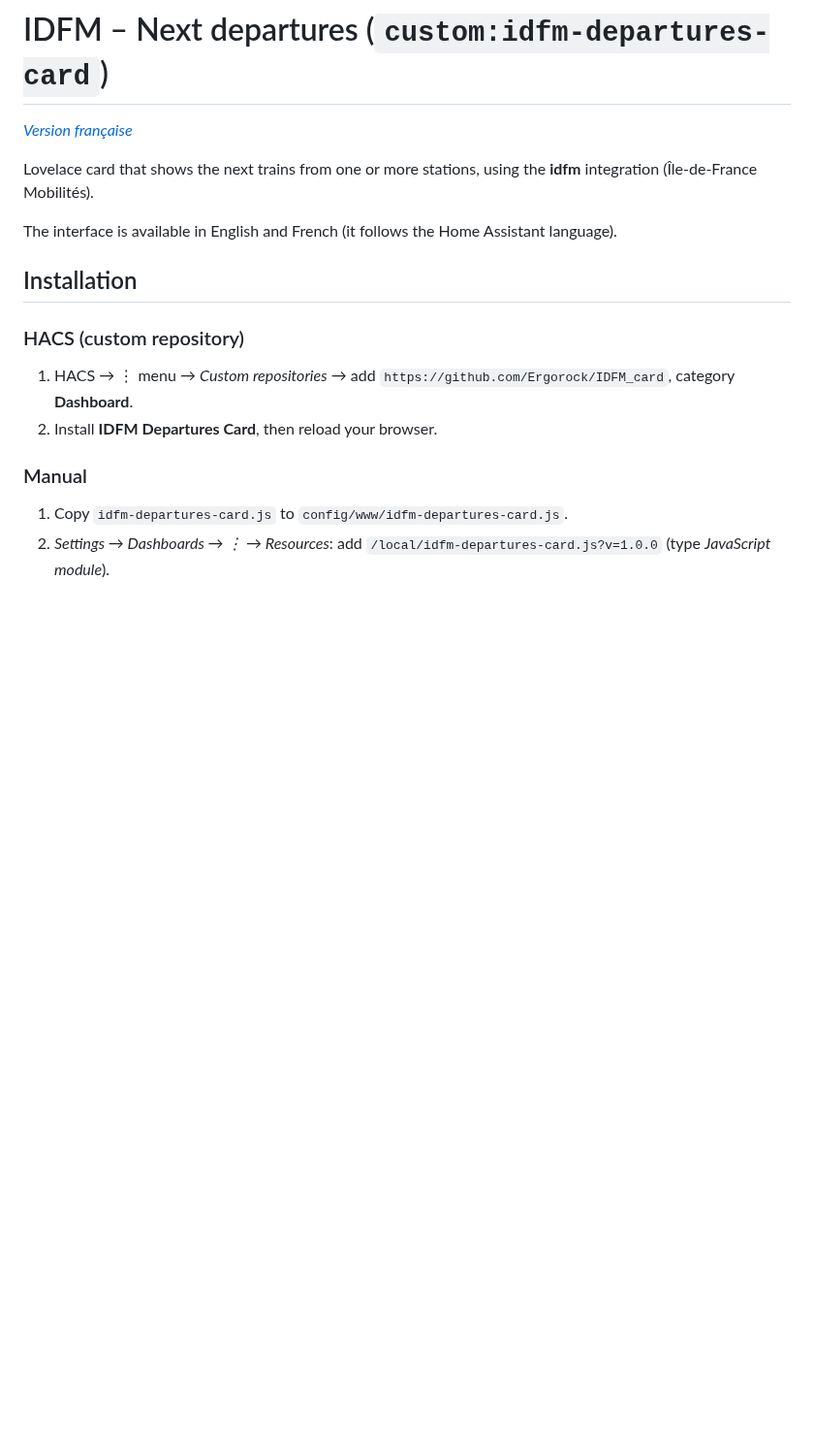
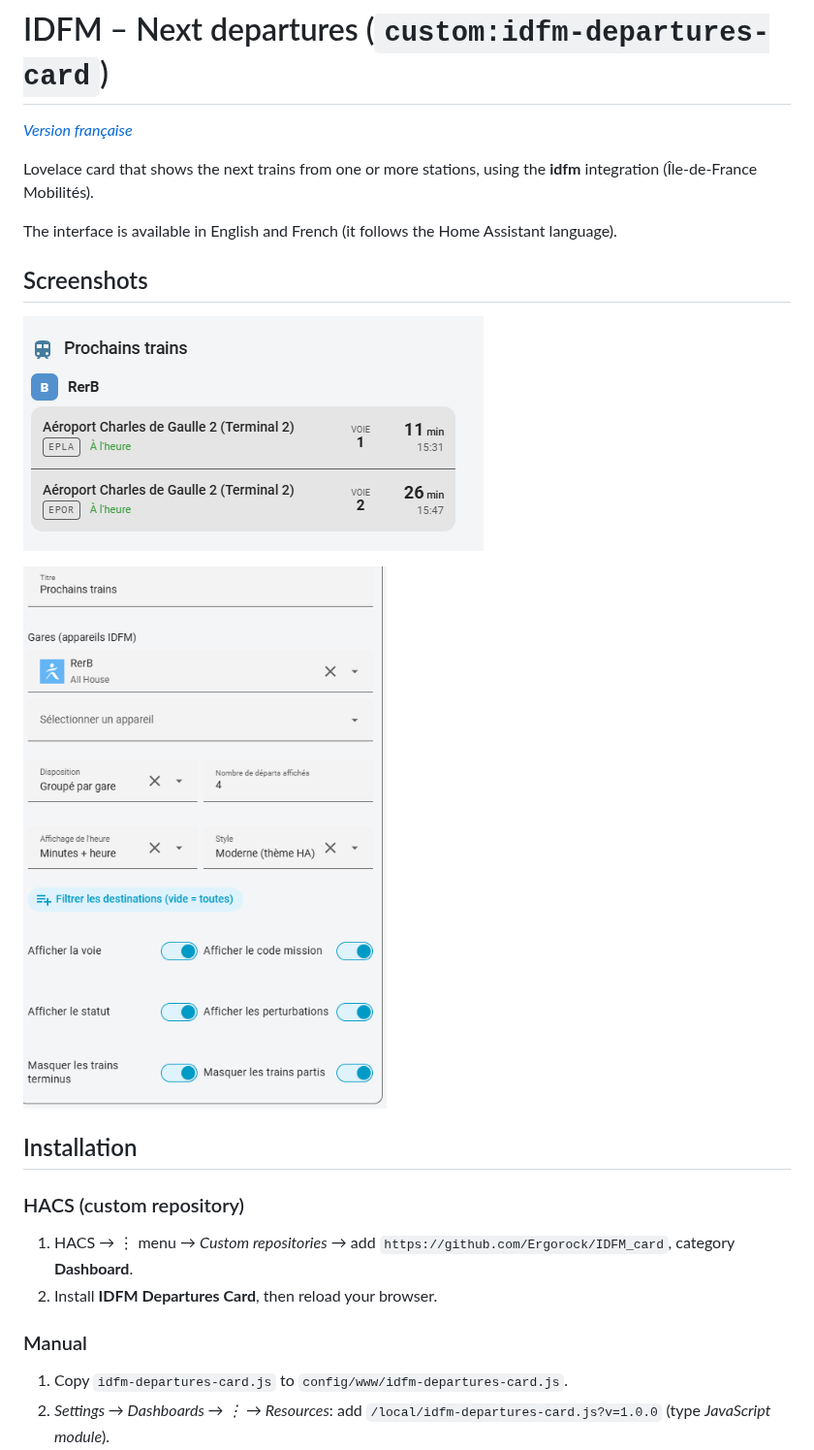
Before and after one commit to Ergorock/IDFM_card, a Markdown page: README.md, the part around the change. Shown at 97% size. Drawn GitHub-style; pictures changed too: images/card.png (added), images/editor.png (added); blank space fills up the shorter version.

```diff
--- a/README.md
+++ b/README.md
@@ -5,6 +5,12 @@
 Lovelace card that shows the next trains from one or more stations, using the **idfm** integration (Île-de-France Mobilités).
 
 The interface is available in English and French (it follows the Home Assistant language).
+
+## Screenshots
+
+![Next departures](https://raw.githubusercontent.com/Ergorock/IDFM_card/main/images/card.png)
+
+![Visual editor](https://raw.githubusercontent.com/Ergorock/IDFM_card/main/images/editor.png)
 
 ## Installation
 
```
Also changed, not shown: README.fr.md (+6 -0 lines).
